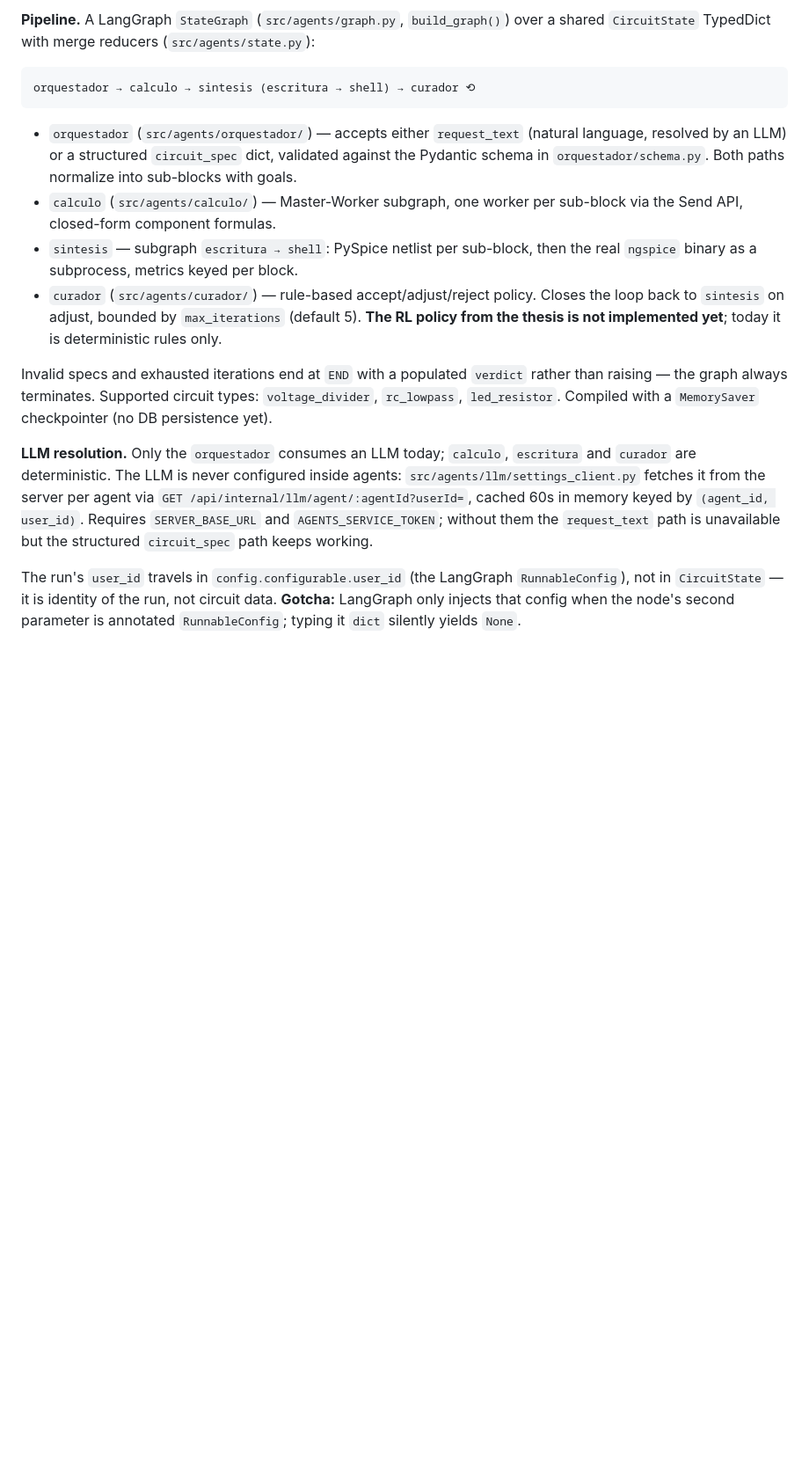
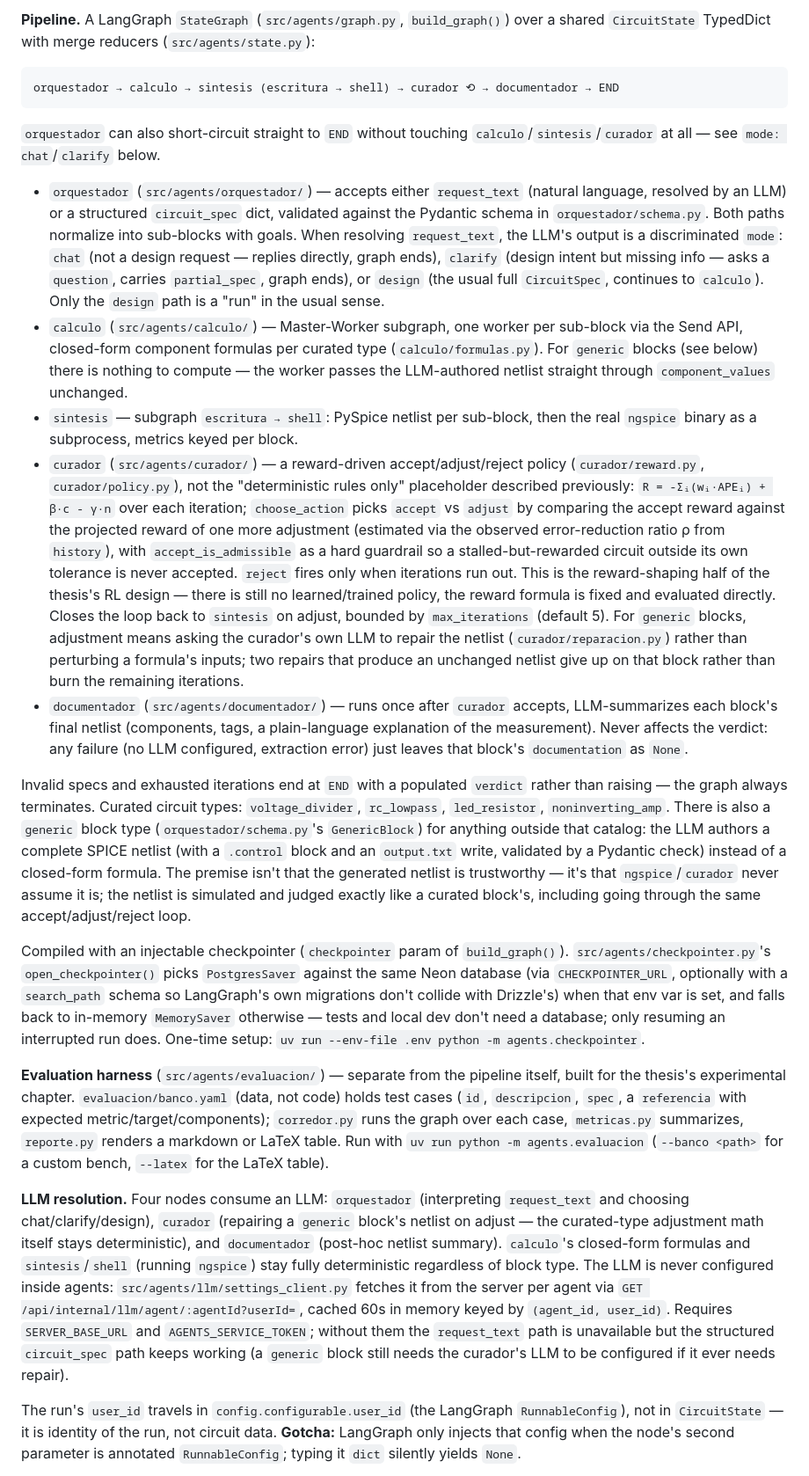
Before and after one commit to antoniotorresxd/ia-spice, a Markdown page: CLAUDE.md, the part around one of its changes. Shown at 88% size. GitHub-like rendering; blank space fills up the shorter version.

Commit message:
docs(claude): sincronizar CLAUDE.md con el pipeline real de agents
El pipeline había avanzado más allá de lo documentado: falta documentador
tras curador, chat/clarify pueden cortar a END sin tocar calculo/sintesis,
curador ya usa una política guiada por recompensa (no solo reglas), existe
el tipo generic con netlist por LLM, el checkpointer puede persistir en
Postgres, y faltaban el módulo evaluacion (server) y health/tutorial
(server/client).

Co-Authored-By: Claude Sonnet 5 <noreply@anthropic.com>
Claude-Session: https://claude.ai/code/session_01Vu11uoGx9DSi8NYZLPVhzt

````diff
--- a/CLAUDE.md
+++ b/CLAUDE.md
@@ -86,17 +86,24 @@ Requires the `ngspice` binary on `PATH` (a system dependency, not installed via
 **Pipeline.** A LangGraph `StateGraph` (`src/agents/graph.py`, `build_graph()`) over a shared `CircuitState` TypedDict with merge reducers (`src/agents/state.py`):
 
 ```
-orquestador → calculo → sintesis (escritura → shell) → curador ⟲
+orquestador → calculo → sintesis (escritura → shell) → curador ⟲ → documentador → END
 ```
 
-- `orquestador` (`src/agents/orquestador/`) — accepts either `request_text` (natural language, resolved by an LLM) or a structured `circuit_spec` dict, validated against the Pydantic schema in `orquestador/schema.py`. Both paths normalize into sub-blocks with goals.
-- `calculo` (`src/agents/calculo/`) — Master-Worker subgraph, one worker per sub-block via the Send API, closed-form component formulas.
+`orquestador` can also short-circuit straight to `END` without touching `calculo`/`sintesis`/`curador` at all — see `mode: chat`/`clarify` below.
+
+- `orquestador` (`src/agents/orquestador/`) — accepts either `request_text` (natural language, resolved by an LLM) or a structured `circuit_spec` dict, validated against the Pydantic schema in `orquestador/schema.py`. Both paths normalize into sub-blocks with goals. When resolving `request_text`, the LLM's output is a discriminated `mode`: `chat` (not a design request — replies directly, graph ends), `clarify` (design intent but missing info — asks a `question`, carries `partial_spec`, graph ends), or `design` (the usual full `CircuitSpec`, continues to `calculo`). Only the `design` path is a "run" in the usual sense.
+- `calculo` (`src/agents/calculo/`) — Master-Worker subgraph, one worker per sub-block via the Send API, closed-form component formulas per curated type (`calculo/formulas.py`). For `generic` blocks (see below) there is nothing to compute — the worker passes the LLM-authored netlist straight through `component_values` unchanged.
 - `sintesis` — subgraph `escritura → shell`: PySpice netlist per sub-block, then the real `ngspice` binary as a subprocess, metrics keyed per block.
-- `curador` (`src/agents/curador/`) — rule-based accept/adjust/reject policy. Closes the loop back to `sintesis` on adjust, bounded by `max_iterations` (default 5). **The RL policy from the thesis is not implemented yet**; today it is deterministic rules only.
+- `curador` (`src/agents/curador/`) — a reward-driven accept/adjust/reject policy (`curador/reward.py`, `curador/policy.py`), not the "deterministic rules only" placeholder described previously: `R = -Σᵢ(wᵢ·APEᵢ) + β·c - γ·n` over each iteration; `choose_action` picks `accept` vs `adjust` by comparing the accept reward against the projected reward of one more adjustment (estimated via the observed error-reduction ratio ρ from `history`), with `accept_is_admissible` as a hard guardrail so a stalled-but-rewarded circuit outside its own tolerance is never accepted. `reject` fires only when iterations run out. This is the reward-shaping half of the thesis's RL design — there is still no learned/trained policy, the reward formula is fixed and evaluated directly. Closes the loop back to `sintesis` on adjust, bounded by `max_iterations` (default 5). For `generic` blocks, adjustment means asking the curador's own LLM to repair the netlist (`curador/reparacion.py`) rather than perturbing a formula's inputs; two repairs that produce an unchanged netlist give up on that block rather than burn the remaining iterations.
+- `documentador` (`src/agents/documentador/`) — runs once after `curador` accepts, LLM-summarizes each block's final netlist (components, tags, a plain-language explanation of the measurement). Never affects the verdict: any failure (no LLM configured, extraction error) just leaves that block's `documentation` as `None`.
 
-Invalid specs and exhausted iterations end at `END` with a populated `verdict` rather than raising — the graph always terminates. Supported circuit types: `voltage_divider`, `rc_lowpass`, `led_resistor`. Compiled with a `MemorySaver` checkpointer (no DB persistence yet).
+Invalid specs and exhausted iterations end at `END` with a populated `verdict` rather than raising — the graph always terminates. Curated circuit types: `voltage_divider`, `rc_lowpass`, `led_resistor`, `noninverting_amp`. There is also a `generic` block type (`orquestador/schema.py`'s `GenericBlock`) for anything outside that catalog: the LLM authors a complete SPICE netlist (with a `.control` block and an `output.txt` write, validated by a Pydantic check) instead of a closed-form formula. The premise isn't that the generated netlist is trustworthy — it's that `ngspice`/`curador` never assume it is; the netlist is simulated and judged exactly like a curated block's, including going through the same accept/adjust/reject loop.
 
-**LLM resolution.** Only the `orquestador` consumes an LLM today; `calculo`, `escritura` and `curador` are deterministic. The LLM is never configured inside agents: `src/agents/llm/settings_client.py` fetches it from the server per agent via `GET /api/internal/llm/agent/:agentId?userId=`, cached 60s in memory keyed by `(agent_id, user_id)`. Requires `SERVER_BASE_URL` and `AGENTS_SERVICE_TOKEN`; without them the `request_text` path is unavailable but the structured `circuit_spec` path keeps working.
+Compiled with an injectable checkpointer (`checkpointer` param of `build_graph()`). `src/agents/checkpointer.py`'s `open_checkpointer()` picks `PostgresSaver` against the same Neon database (via `CHECKPOINTER_URL`, optionally with a `search_path` schema so LangGraph's own migrations don't collide with Drizzle's) when that env var is set, and falls back to in-memory `MemorySaver` otherwise — tests and local dev don't need a database; only resuming an interrupted run does. One-time setup: `uv run --env-file .env python -m agents.checkpointer`.
+
+**Evaluation harness** (`src/agents/evaluacion/`) — separate from the pipeline itself, built for the thesis's experimental chapter. `evaluacion/banco.yaml` (data, not code) holds test cases (`id`, `descripcion`, `spec`, a `referencia` with expected metric/target/components); `corredor.py` runs the graph over each case, `metricas.py` summarizes, `reporte.py` renders a markdown or LaTeX table. Run with `uv run python -m agents.evaluacion` (`--banco <path>` for a custom bench, `--latex` for the LaTeX table).
+
+**LLM resolution.** Four nodes consume an LLM: `orquestador` (interpreting `request_text` and choosing chat/clarify/design), `curador` (repairing a `generic` block's netlist on adjust — the curated-type adjustment math itself stays deterministic), and `documentador` (post-hoc netlist summary). `calculo`'s closed-form formulas and `sintesis`/`shell` (running `ngspice`) stay fully deterministic regardless of block type. The LLM is never configured inside agents: `src/agents/llm/settings_client.py` fetches it from the server per agent via `GET /api/internal/llm/agent/:agentId?userId=`, cached 60s in memory keyed by `(agent_id, user_id)`. Requires `SERVER_BASE_URL` and `AGENTS_SERVICE_TOKEN`; without them the `request_text` path is unavailable but the structured `circuit_spec` path keeps working (a `generic` block still needs the curador's LLM to be configured if it ever needs repair).
 
 The run's `user_id` travels in `config.configurable.user_id` (the LangGraph `RunnableConfig`), not in `CircuitState` — it is identity of the run, not circuit data. **Gotcha:** LangGraph only injects that config when the node's second parameter is annotated `RunnableConfig`; typing it `dict` silently yields `None`.
 
````
Also changed, not shown: other parts of CLAUDE.md (+5 -3 lines).
